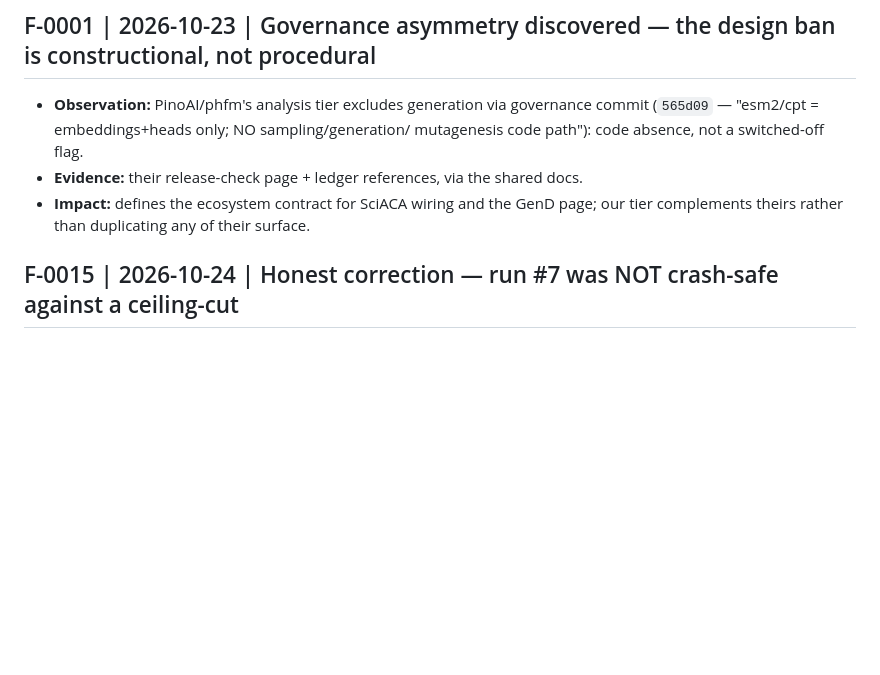
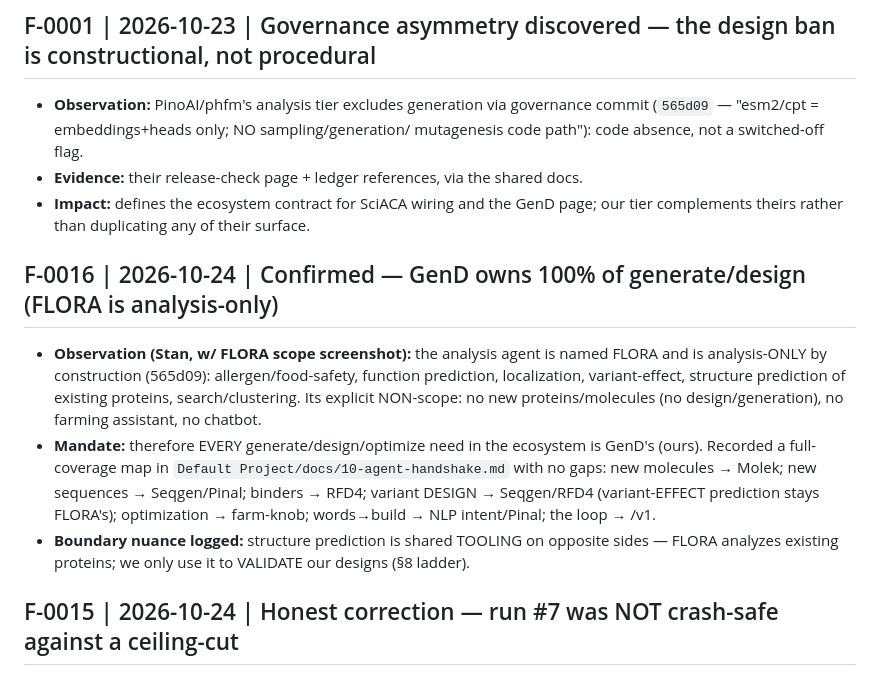
Before and after one commit to leekooya20/pino-bio-mvp, a Markdown page: docs/findings-log.md, the part around the change. Rendered like a GitHub page; blank space fills up the shorter version.

Commit message:
confirm GenD owns 100% of generate/design (Stan + FLORA scope screenshot): handshake doc updated — FLORA=analysis-only by construction (565d09), full generative coverage map (no gaps: molecules/sequences/binders/variant-design/optimize/text->build/loop all GenD); variant-EFFECT stays FLORA, variant-DESIGN is ours; structure prediction = shared tool, opposite sides. F-0016

```diff
--- a/docs/findings-log.md
+++ b/docs/findings-log.md
@@ -73,6 +73,21 @@ Format: newest first. `ID | date | context | observation | evidence | impact/sta
 - **Evidence:** their release-check page + ledger references, via the shared docs.
 - **Impact:** defines the ecosystem contract for SciACA wiring and the GenD page;
   our tier complements theirs rather than duplicating any of their surface.
+
+## F-0016 | 2026-10-24 | Confirmed — GenD owns 100% of generate/design (FLORA is analysis-only)
+
+- **Observation (Stan, w/ FLORA scope screenshot):** the analysis agent is named FLORA
+  and is analysis-ONLY by construction (565d09): allergen/food-safety, function
+  prediction, localization, variant-effect, structure prediction of existing proteins,
+  search/clustering. Its explicit NON-scope: no new proteins/molecules (no
+  design/generation), no farming assistant, no chatbot.
+- **Mandate:** therefore EVERY generate/design/optimize need in the ecosystem is GenD's
+  (ours). Recorded a full-coverage map in `Default Project/docs/10-agent-handshake.md`
+  with no gaps: new molecules → Molek; new sequences → Seqgen/Pinal; binders → RFD4;
+  variant DESIGN → Seqgen/RFD4 (variant-EFFECT prediction stays FLORA's); optimization →
+  farm-knob; words→build → NLP intent/Pinal; the loop → /v1.
+- **Boundary nuance logged:** structure prediction is shared TOOLING on opposite sides —
+  FLORA analyzes existing proteins; we only use it to VALIDATE our designs (§8 ladder).
 
 ## F-0015 | 2026-10-24 | Honest correction — run #7 was NOT crash-safe against a ceiling-cut
 
```
